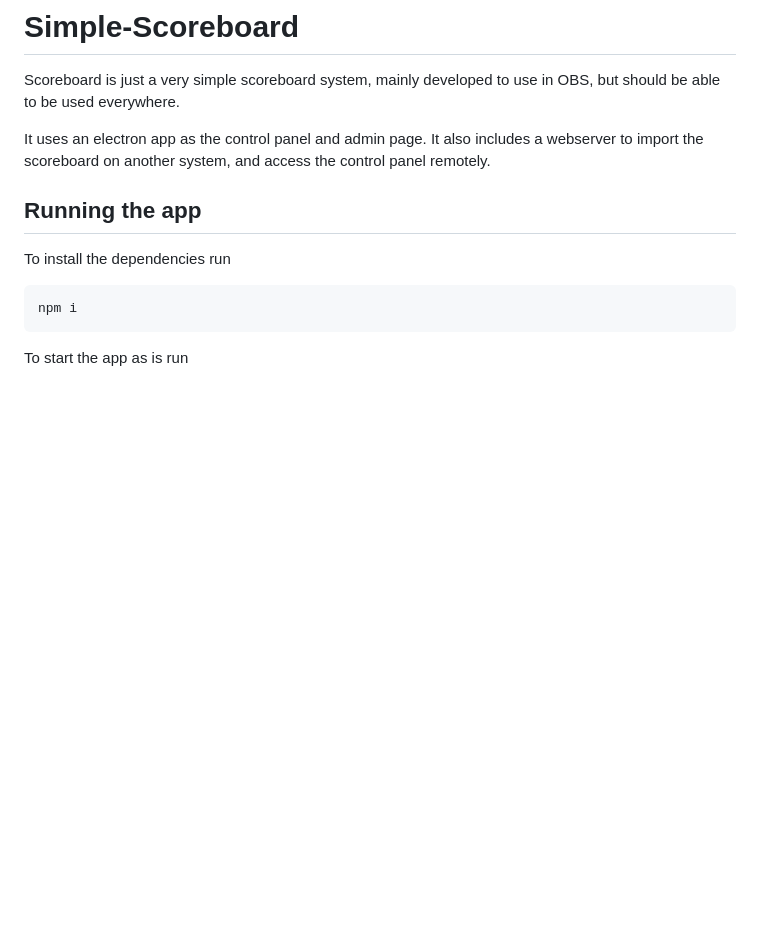
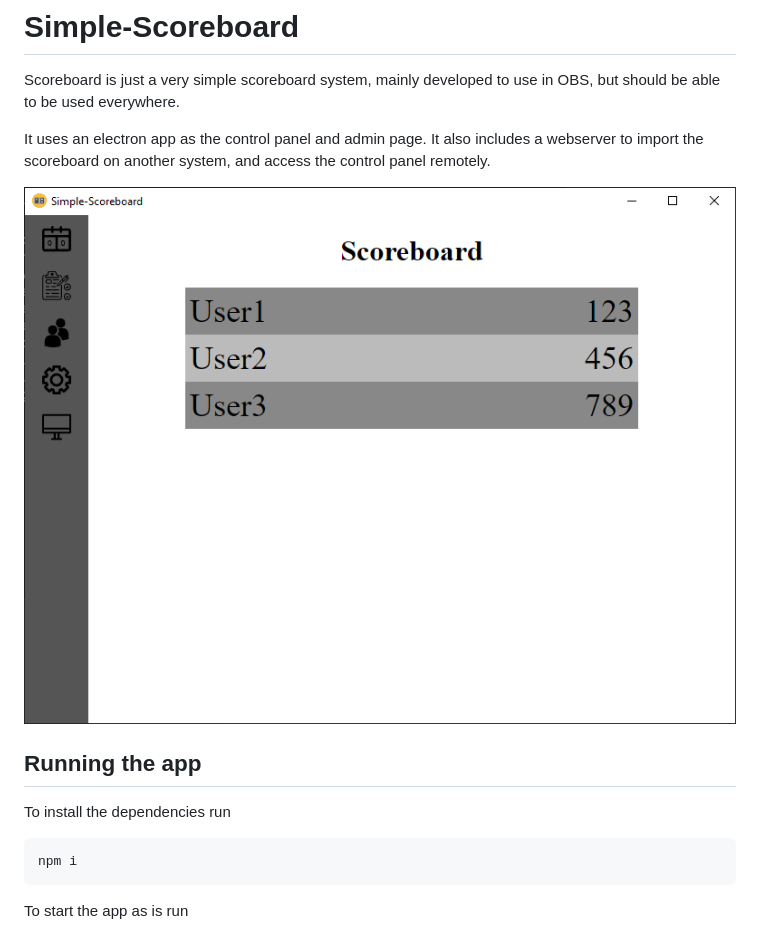
Before and after one commit to bpfilip/simple-scoreboard, a Markdown page: README.md, the part around the change. Rendered like a GitHub page; pictures changed too: screenshot.png (added); blank space fills up the shorter version.

Commit message:
Added screenshot to README

```diff
--- a/README.md
+++ b/README.md
@@ -3,6 +3,8 @@
 Scoreboard is just a very simple scoreboard system, mainly developed to use in OBS, but should be able to be used everywhere.
 
 It uses an electron app as the control panel and admin page. It also includes a webserver to import the scoreboard on another system, and access the control panel remotely.
+
+![Screenshot of the scoreboard](./screenshot.png)
 
 ## Running the app
 
```
